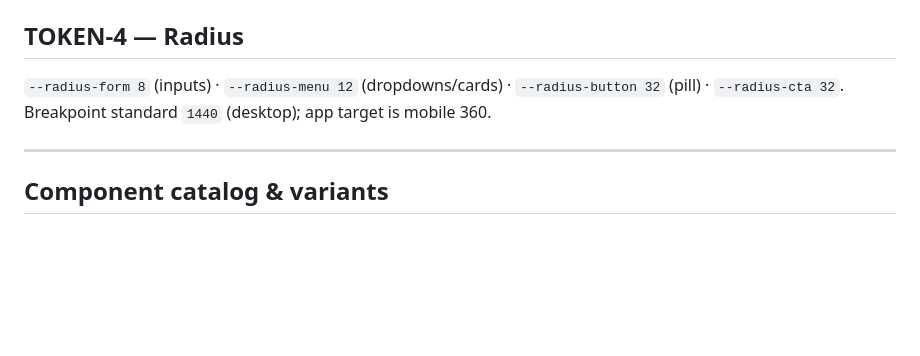
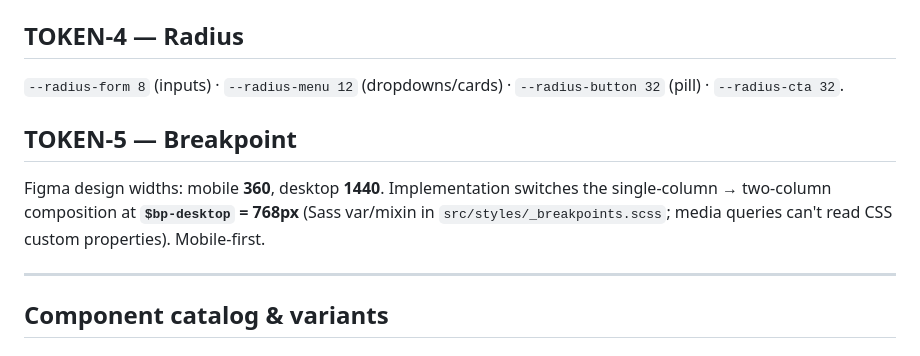
Before and after one commit to efthemiosprime/xlh-trace, a Markdown page: specs/08-design-system.md, the part around the change. GitHub-like rendering; blank space fills up the shorter version.

```diff
--- a/specs/08-design-system.md
+++ b/specs/08-design-system.md
@@ -66,7 +66,12 @@ Condensed Bold, Extended Bold. ⚠️ GT America is a **licensed font** — see
 ## TOKEN-4 — Radius
 
 `--radius-form 8` (inputs) · `--radius-menu 12` (dropdowns/cards) · `--radius-button 32`
-(pill) · `--radius-cta 32`. Breakpoint standard `1440` (desktop); app target is mobile 360.
+(pill) · `--radius-cta 32`.
+
+## TOKEN-5 — Breakpoint
+Figma design widths: mobile **360**, desktop **1440**. Implementation switches the
+single-column → two-column composition at **`$bp-desktop` = 768px** (Sass var/mixin in
+`src/styles/_breakpoints.scss`; media queries can't read CSS custom properties). Mobile-first.
 
 ---
 
```
Also changed, not shown: specs/04-screens.md (+9 -3 lines).
